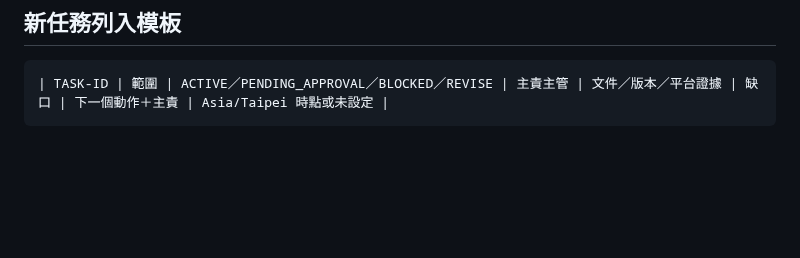
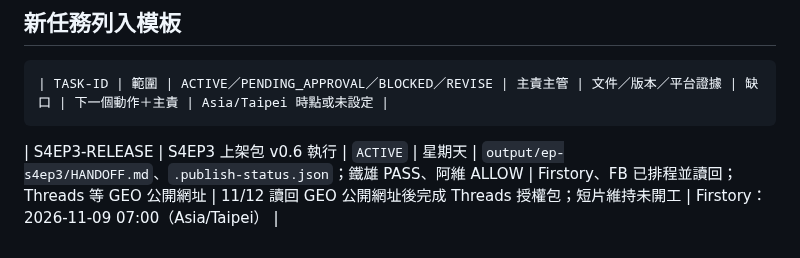
Before and after one commit to CharlesWang1221/claude-code-setup, a Markdown page: docs/ACTIVE_TASK_REGISTER.md, the part around the change. Rendered like a GitHub page; blank space fills up the shorter version.

````diff
--- a/docs/ACTIVE_TASK_REGISTER.md
+++ b/docs/ACTIVE_TASK_REGISTER.md
@@ -40,3 +40,5 @@ YouTube 長片相關任務由教父管理油管，沿用既有 Task ID、素材
 ```text
 | TASK-ID | 範圍 | ACTIVE／PENDING_APPROVAL／BLOCKED／REVISE | 主責主管 | 文件／版本／平台證據 | 缺口 | 下一個動作＋主責 | Asia/Taipei 時點或未設定 |
 ```
+
+| S4EP3-RELEASE | S4EP3 上架包 v0.6 執行 | `ACTIVE` | 星期天 | `output/ep-s4ep3/HANDOFF.md`、`.publish-status.json`；鐵雄 PASS、阿維 ALLOW | Firstory、FB 已排程並讀回；Threads 等 GEO 公開網址 | 11/12 讀回 GEO 公開網址後完成 Threads 授權包；短片維持未開工 | Firstory：2026-11-09 07:00（Asia/Taipei） |
````
Also changed, not shown: docs/RELEASE_EVIDENCE_REGISTER.md (+4 -0 lines).
